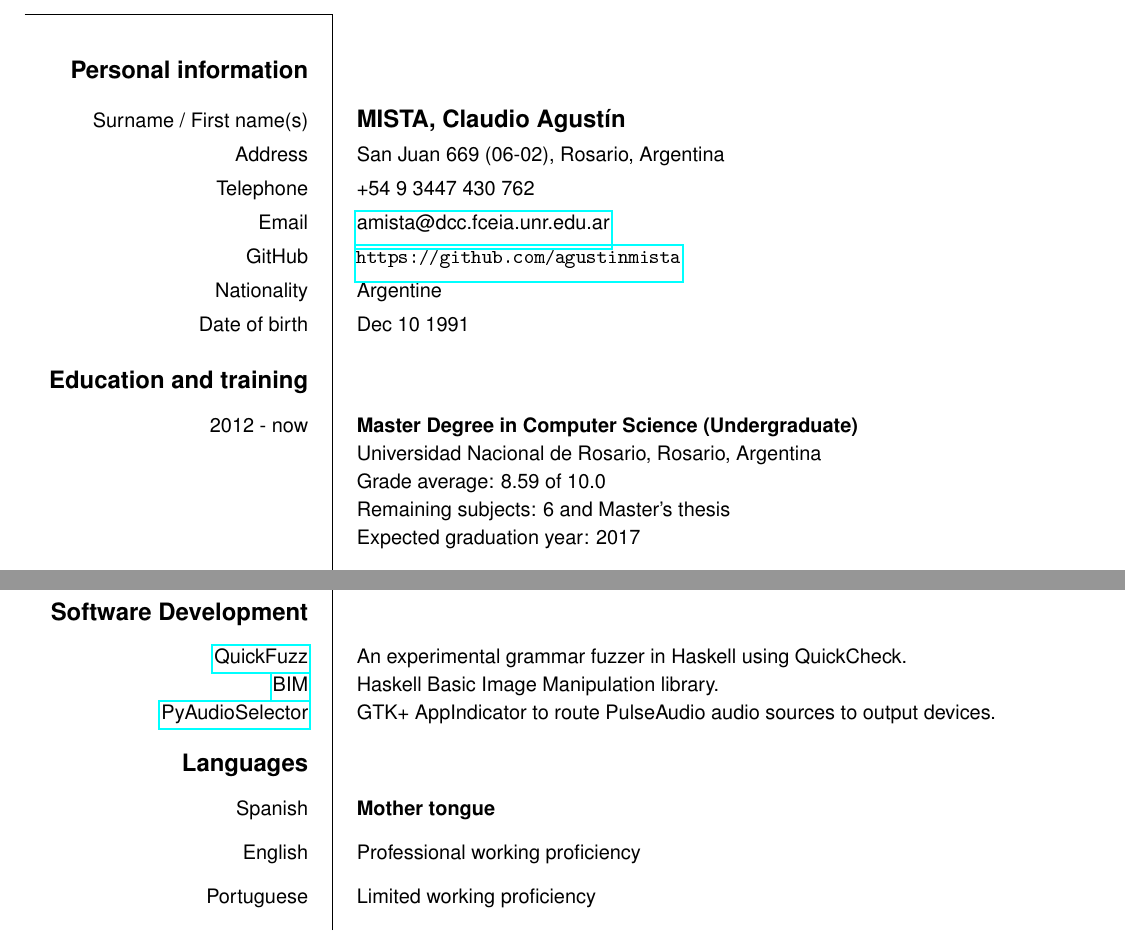
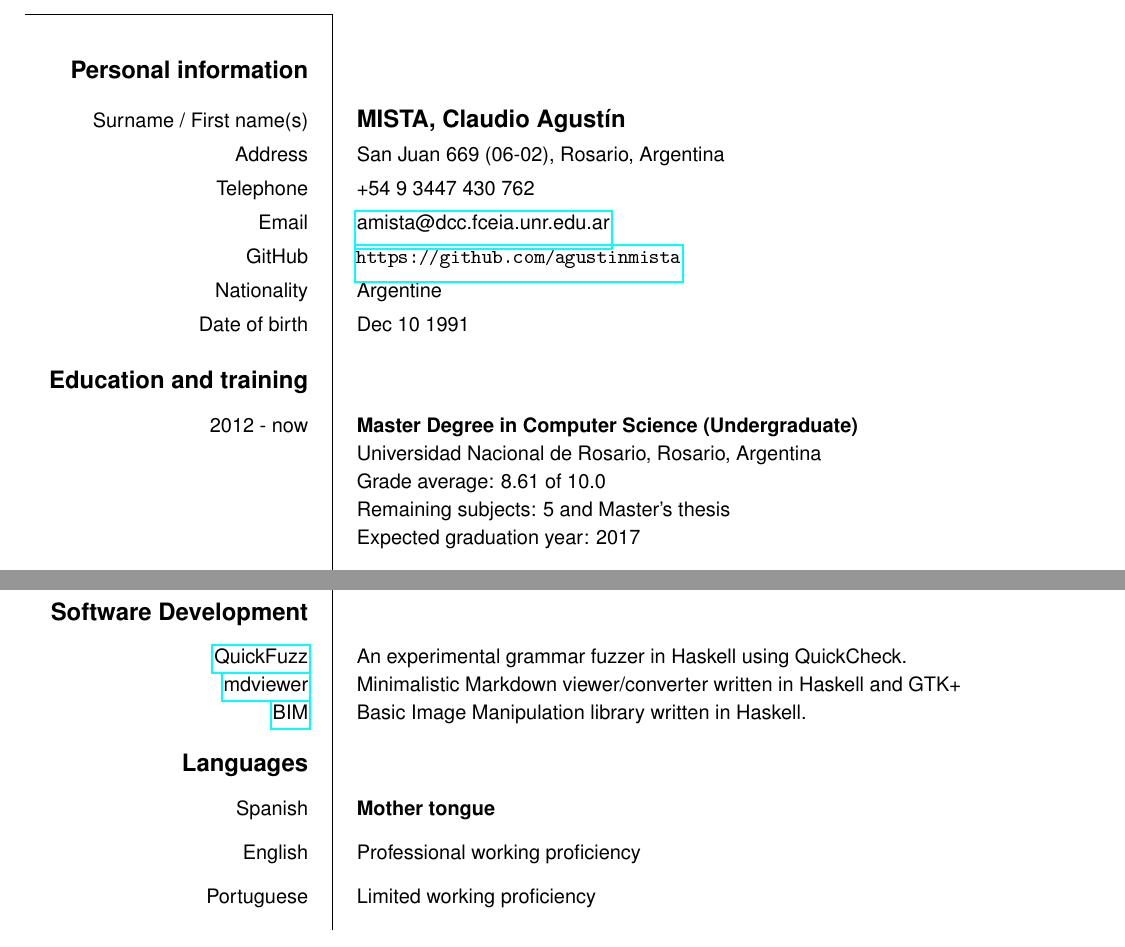
Before and after one commit to agustinmista/cv, a LaTeX CV (cv.tex): two parts of page 1 of 2, joined at a grey line, cut so that both start at the same text. The pictures show the PDF file cv.pdf that the author committed with the source.

Commit message:
Minor fix

```diff
--- a/cv.tex
+++ b/cv.tex
@@ -32,8 +32,8 @@
         \ecvitem{2012 - now}{\textbf{Master Degree in Computer Science
             (Undergraduate)}}
         \ecvitem{}{Universidad Nacional de Rosario, Rosario, Argentina}
-        \ecvitem{}{Grade average: 8.59 of 10.0}
-        \ecvitem{}{Remaining subjects: 6 and Master's thesis}
+        \ecvitem{}{Grade average: 8.61 of 10.0}
+        \ecvitem{}{Remaining subjects: 5 and Master's thesis}
         \ecvitem[10pt]{}{Expected graduation year: 2017}
 
         \ecvitem{2013}{\textbf{Intensive Java Course}}
@@ -67,11 +67,10 @@
 
         \ecvitem{\href{http://quickfuzz.org}{QuickFuzz}}{An experimental
             grammar fuzzer in Haskell using QuickCheck.}
-        \ecvitem{\href{http://github.com/agustinmista/bim}{BIM}}{Haskell Basic
-            Image Manipulation library.}
-        \ecvitem{\href{http://github.com/agustinmista/PyAudioSelector}
-            {PyAudioSelector}}{GTK+ AppIndicator to route PulseAudio
-            audio sources to output devices.}
+        \ecvitem{\href{http://github.com/agustinmista/mdviewer}{mdviewer}}{
+            Minimalistic Markdown viewer/converter written in Haskell and GTK+}
+        \ecvitem{\href{http://github.com/agustinmista/bim}{BIM}}{Basic
+            Image Manipulation library written in Haskell.}
 
     \ecvsection{Languages}
 
```
Also changed, not shown: sop.tex (+1 -1 lines), cv.pdf, sop.pdf, cv.tex (1 more changed lines), 2 other files.
